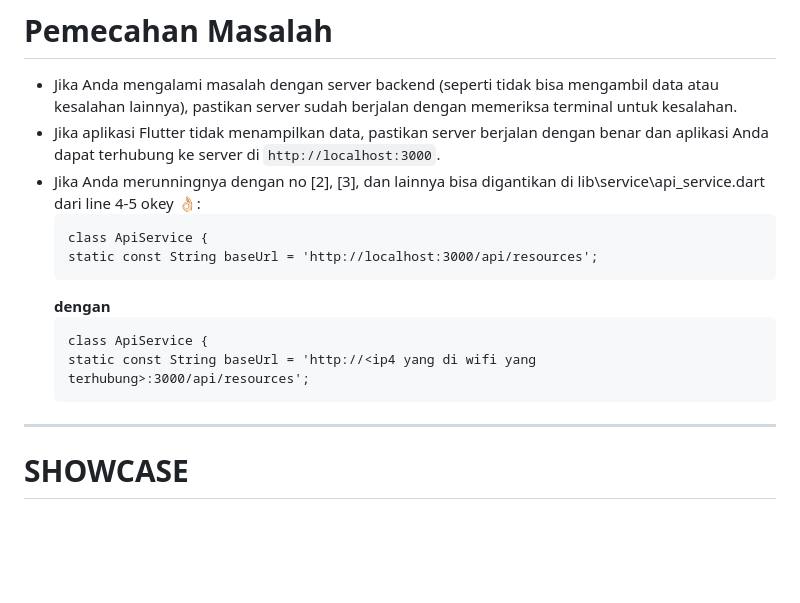
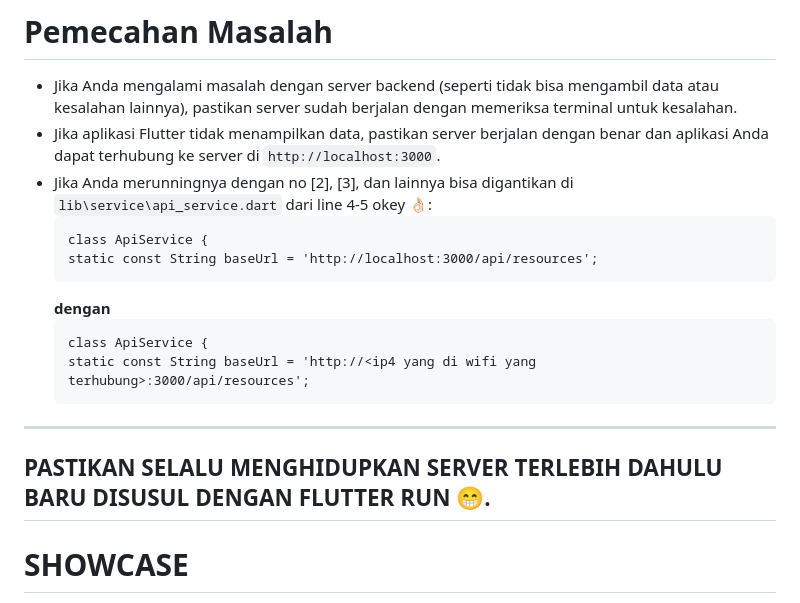
Before and after one commit to TEUNGKU-ZULKIFLI/17.1.rest_api_v2, a Markdown page: README.md, the part around the change. GitHub-like rendering; blank space fills up the shorter version.

Commit message:
UPDATE LAGI KEKNYA TERAKHIR INI 😭

````diff
--- a/README.md
+++ b/README.md
@@ -124,7 +124,7 @@ Jika perintah ini mengembalikan versi Node.js, berarti Node.js sudah terinstal.
 
 - Jika Anda mengalami masalah dengan server backend (seperti tidak bisa mengambil data atau kesalahan lainnya), pastikan server sudah berjalan dengan memeriksa terminal untuk kesalahan.
 - Jika aplikasi Flutter tidak menampilkan data, pastikan server berjalan dengan benar dan aplikasi Anda dapat terhubung ke server di `http://localhost:3000`.
-- Jika Anda merunningnya dengan no [2], [3], dan lainnya bisa digantikan di lib\service\api_service.dart dari line 4-5 okey 👌🏻:
+- Jika Anda merunningnya dengan no [2], [3], dan lainnya bisa digantikan di `lib\service\api_service.dart` dari line 4-5 okey 👌🏻:
    ```EXAMPLE
    class ApiService {
    static const String baseUrl = 'http://localhost:3000/api/resources';
@@ -134,8 +134,8 @@ Jika perintah ini mengembalikan versi Node.js, berarti Node.js sudah terinstal.
    class ApiService {
    static const String baseUrl = 'http://<ip4 yang di wifi yang terhubung>:3000/api/resources';
    ```
-
 ---
+## **PASTIKAN SELALU MENGHIDUPKAN SERVER TERLEBIH DAHULU BARU DISUSUL DENGAN FLUTTER RUN 😁.**
 
 # SHOWCASE
 <div align="center">
````
